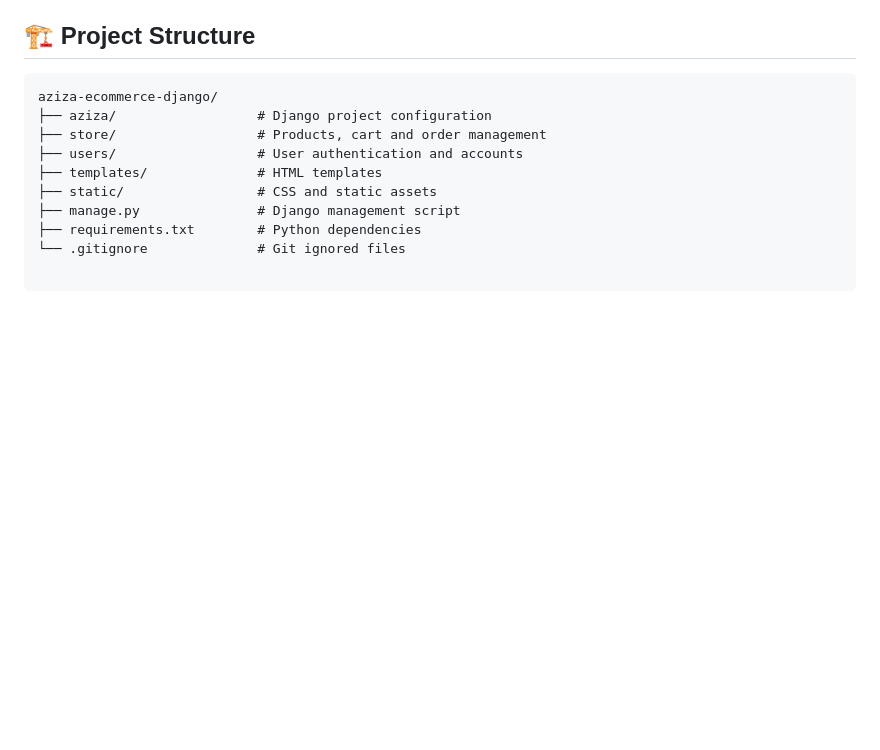
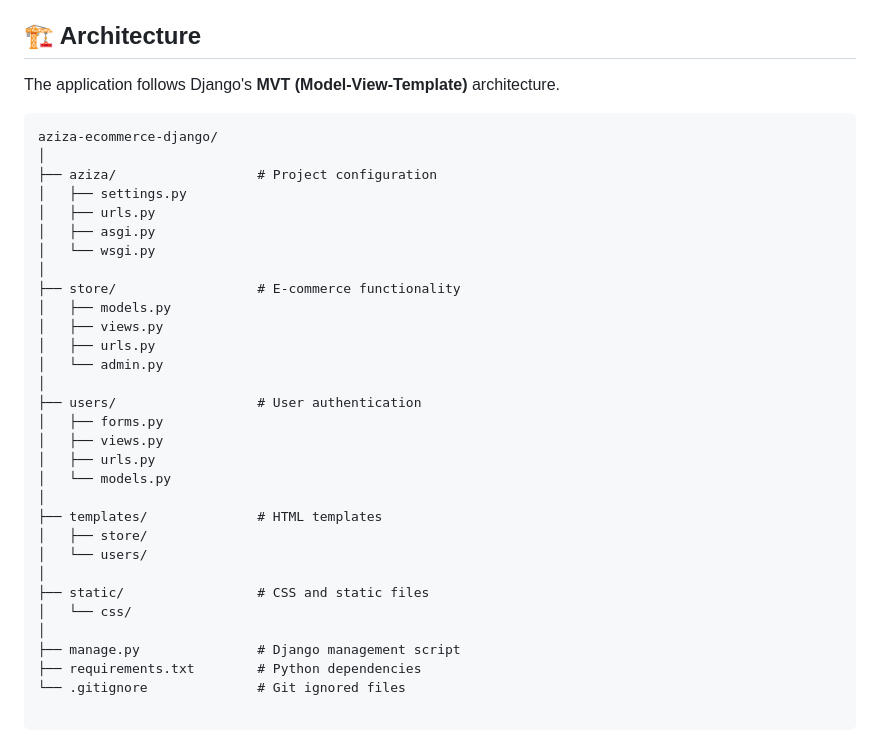
Before and after one commit to Omar1Dev/aziza-ecommerce-django, a Markdown page: README.md, the part around one of its changes. GitHub-like rendering; blank space fills up the shorter version.

````diff
--- a/README.md
+++ b/README.md
@@ -33,14 +55,37 @@ The main objective was to design and develop an online shopping platform providi
 - **Git**
 
-## 🏗️ Project Structure
+## 🏗️ Architecture
+
+The application follows Django's **MVT (Model-View-Template)** architecture.
 
 ```text
 aziza-ecommerce-django/
-├── aziza/                  # Django project configuration
-├── store/                  # Products, cart and order management
-├── users/                  # User authentication and accounts
+│
+├── aziza/                  # Project configuration
+│   ├── settings.py
+│   ├── urls.py
+│   ├── asgi.py
+│   └── wsgi.py
+│
+├── store/                  # E-commerce functionality
+│   ├── models.py
+│   ├── views.py
+│   ├── urls.py
+│   └── admin.py
+│
+├── users/                  # User authentication
+│   ├── forms.py
+│   ├── views.py
+│   ├── urls.py
+│   └── models.py
+│
 ├── templates/              # HTML templates
-├── static/                 # CSS and static assets
+│   ├── store/
+│   └── users/
+│
+├── static/                 # CSS and static files
+│   └── css/
+│
 ├── manage.py               # Django management script
 ├── requirements.txt        # Python dependencies
 └── .gitignore              # Git ignored files
````
Also changed, not shown: other parts of README.md (+29 -7 lines), screenshots/cart.png (added), screenshots/checkout.png (added), screenshots/home.png (added), screenshots/products.png (added).
